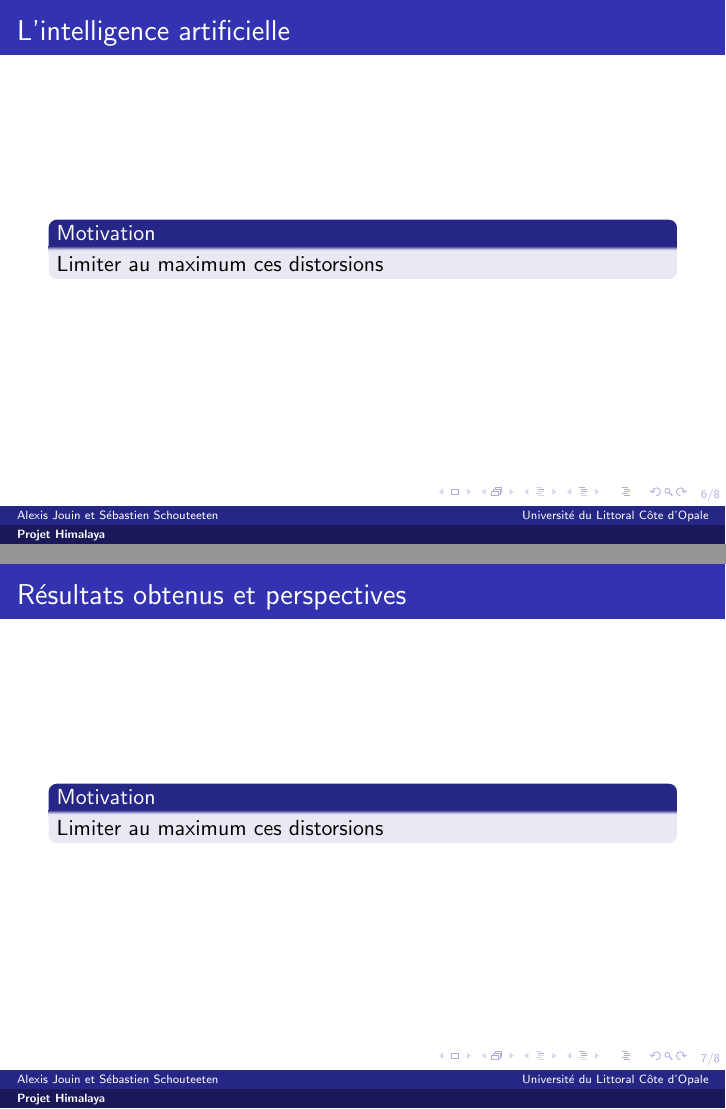
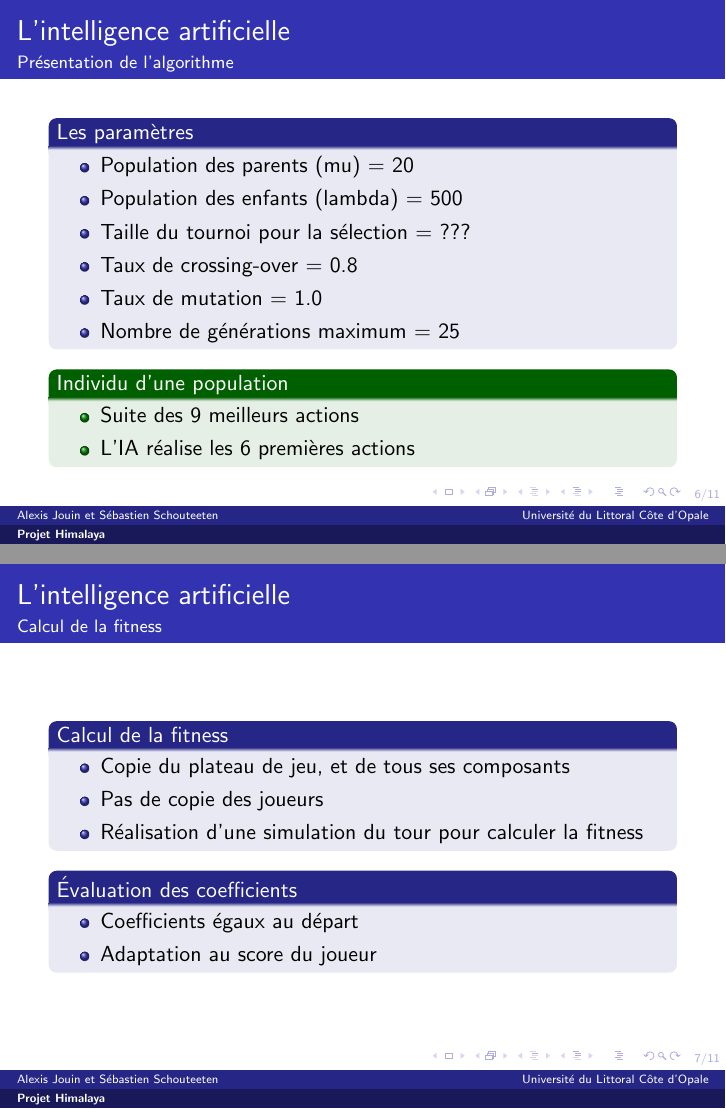
Before and after one commit to sebastienscout/Himalaya-JavaFX, LaTeX slides (doc/Soutenance/soutenance_oral.tex, which reads doc/Soutenance/includes/section_IA.tex, doc/Soutenance/includes/section_resultats.tex): pages 7 and 8 of 9 before the commit and pages 7 and 8 of 12 after it, joined at a grey line. Compiled offline with pdfLaTeX.

Commit message:
ADD : IA

```diff
--- a/doc/Soutenance/includes/section_IA.tex
+++ b/doc/Soutenance/includes/section_IA.tex
@@ -1,7 +1,48 @@
 \section{L'intelligence artificielle}
-	\begin{frame}
-		\frametitle{L'intelligence artificielle}
-		\begin{block}{Motivation}
-			Limiter au maximum ces distorsions
-		\end{block}
+
+\begin{frame}
+	\frametitle{L'intelligence artificielle}
+	\framesubtitle{Présentation de l'algorithme}
+
+	\begin{block}{Les paramètres}
+		\begin{itemize}
+			\item Population des parents (mu) = 20
+			\item Population des enfants (lambda) = 500
+			\item Taille du tournoi pour la sélection = ???
+			\item Taux de crossing-over = 0.8
+			\item Taux de mutation = 1.0
+			\item Nombre de générations maximum = 25
+		\end{itemize}
+	\end{block}
+
+	\begin{exampleblock}{Individu d'une population}
+		\begin{itemize}
+			\item Suite des 9 meilleurs actions
+			\item L'IA réalise les 6 premières actions
+		\end{itemize}
+	\end{exampleblock}
 \end{frame}
+
+\begin{frame}
+	\frametitle{L'intelligence artificielle}
+	\framesubtitle{Calcul de la fitness}
+
+	\begin{block}{Calcul de la fitness}
+		\begin{itemize}
+			\item Copie du plateau de jeu, et de tous ses composants
+			\item Pas de copie des joueurs
+			\item Réalisation d'une simulation du tour pour calculer la fitness
+		\end{itemize}
+	\end{block}
+
+	\begin{block}{Évaluation des coefficients}
+		\begin{itemize}
+			\item Coefficients égaux au départ
+			\item Adaptation au score du joueur
+		\end{itemize}
+	\end{block}
+\end{frame}
+
+\begin{frame}
+	\frametitle{L'intelligence artificielle}
+	\framesubtitle{Calcul de la fitness}
@@ -7,0 +53 @@
+	\frametitle{L'intelligence artificielle}
--- a/doc/Soutenance/includes/section_resultats.tex
+++ b/doc/Soutenance/includes/section_resultats.tex
@@ -1,7 +1,7 @@
 \section{Résultats obtenus et perspectives}
 	\begin{frame}
 		\frametitle{Résultats obtenus et perspectives}
-		\begin{block}{Motivation}
-			Limiter au maximum ces distorsions
+		\begin{block}{}
+			Toutes les règles du jeu de base ont été développées
 		\end{block}
 \end{frame}
--- a/doc/Soutenance/soutenance_oral.tex
+++ b/doc/Soutenance/soutenance_oral.tex
@@ -1,6 +1,7 @@
 \documentclass{beamer}
 \usepackage[utf8]{inputenc}
 \usepackage{graphicx}
+\usepackage{listings}
 
 % Theme
 \usetheme{Ilmenau}
```
Also changed, not shown: doc/Rapport/includes/intelligence_artificielle.tex (+0 -1 lines), doc/Soutenance/includes/section_IA.tex (22 more changed lines), doc/Soutenance/soutenance_oral.tex (20 more changed lines), 1 other file.
